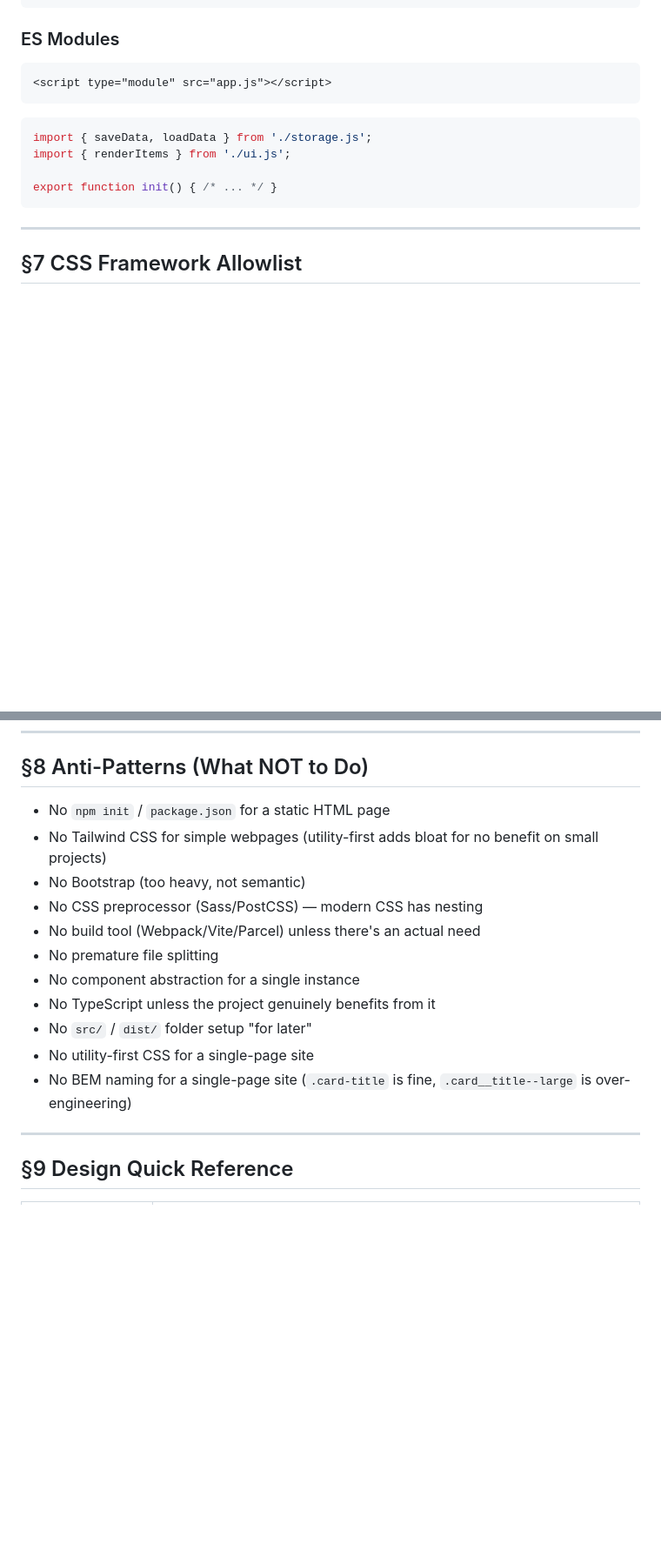
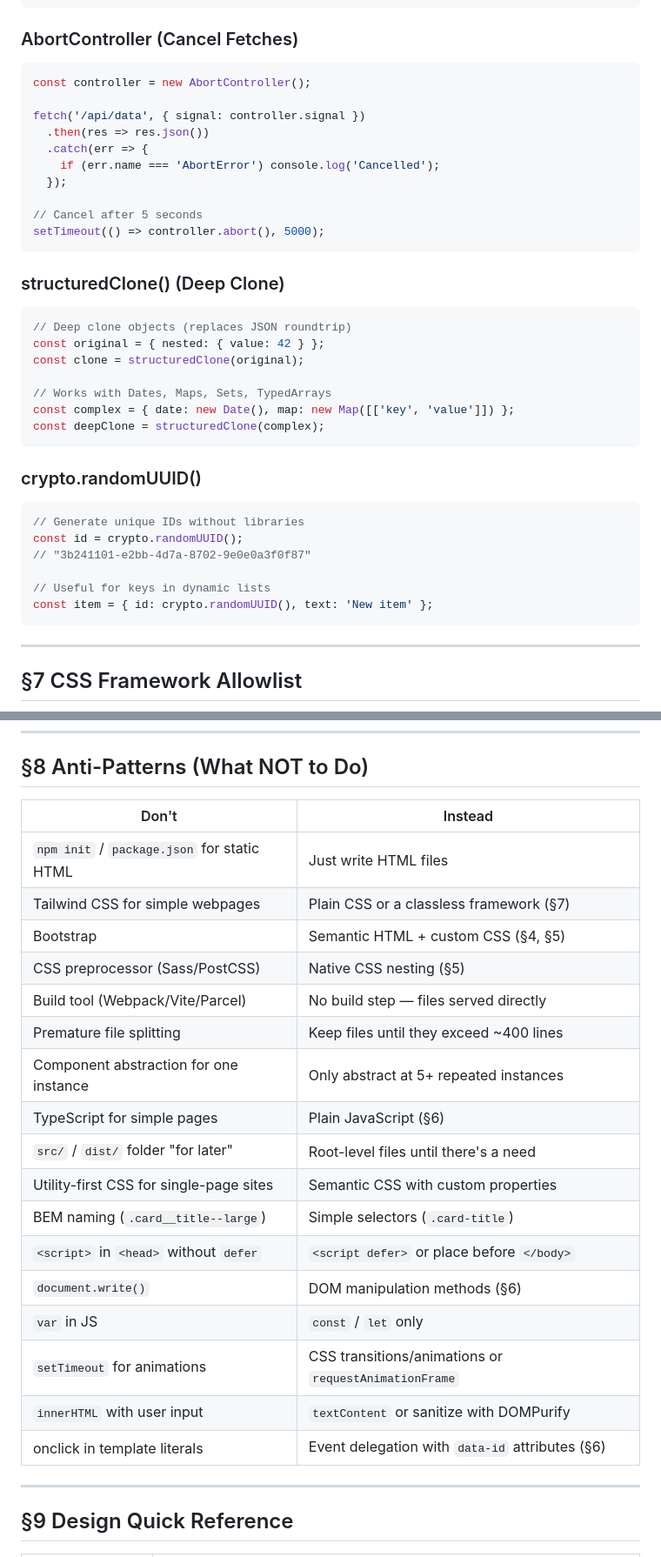
Before and after one commit to yuzu-octopus/simple-webpage, a Markdown page: SKILL.md, 2 parts joined by grey strips. Shown at 87% size. Rendered like a GitHub page; blank space fills up the shorter version.

````diff
--- a/SKILL.md
+++ b/SKILL.md
@@ -931,16 +970,42 @@ document.querySelector('.list').addEventListener('click', (e) => {
 });
 ```
 
-### ES Modules
+### AbortController (Cancel Fetches)
 
-```html
-<script type="module" src="app.js"></script>
+```javascript
+const controller = new AbortController();
+
+fetch('/api/data', { signal: controller.signal })
+  .then(res => res.json())
+  .catch(err => {
+    if (err.name === 'AbortError') console.log('Cancelled');
+  });
+
+// Cancel after 5 seconds
+setTimeout(() => controller.abort(), 5000);
 ```
+
+### structuredClone() (Deep Clone)
+
 ```javascript
-import { saveData, loadData } from './storage.js';
-import { renderItems } from './ui.js';
+// Deep clone objects (replaces JSON roundtrip)
+const original = { nested: { value: 42 } };
+const clone = structuredClone(original);
 
-export function init() { /* ... */ }
+// Works with Dates, Maps, Sets, TypedArrays
+const complex = { date: new Date(), map: new Map([['key', 'value']]) };
+const deepClone = structuredClone(complex);
+```
+
+### crypto.randomUUID()
+
+```javascript
+// Generate unique IDs without libraries
+const id = crypto.randomUUID();
+// "3b241101-e2bb-4d7a-8702-9e0e0a3f0f87"
+
+// Useful for keys in dynamic lists
+const item = { id: crypto.randomUUID(), text: 'New item' };
 ```
 
 ---
@@ -1002,17 +1067,25 @@ export function init() { /* ... */ }
 
 ## §8 Anti-Patterns (What NOT to Do)
 
-- No `npm init` / `package.json` for a static HTML page
-- No Tailwind CSS for simple webpages (utility-first adds bloat for no benefit on small projects)
-- No Bootstrap (too heavy, not semantic)
-- No CSS preprocessor (Sass/PostCSS) — modern CSS has nesting
-- No build tool (Webpack/Vite/Parcel) unless there's an actual need
-- No premature file splitting
-- No component abstraction for a single instance
-- No TypeScript unless the project genuinely benefits from it
-- No `src/` / `dist/` folder setup "for later"
-- No utility-first CSS for a single-page site
-- No BEM naming for a single-page site (`.card-title` is fine, `.card__title--large` is over-engineering)
+| Don't | Instead |
+|-------|---------|
+| `npm init` / `package.json` for static HTML | Just write HTML files |
+| Tailwind CSS for simple webpages | Plain CSS or a classless framework (§7) |
+| Bootstrap | Semantic HTML + custom CSS (§4, §5) |
+| CSS preprocessor (Sass/PostCSS) | Native CSS nesting (§5) |
+| Build tool (Webpack/Vite/Parcel) | No build step — files served directly |
+| Premature file splitting | Keep files until they exceed ~400 lines |
+| Component abstraction for one instance | Only abstract at 5+ repeated instances |
+| TypeScript for simple pages | Plain JavaScript (§6) |
+| `src/` / `dist/` folder "for later" | Root-level files until there's a need |
+| Utility-first CSS for single-page sites | Semantic CSS with custom properties |
+| BEM naming (`.card__title--large`) | Simple selectors (`.card-title`) |
+| `<script>` in `<head>` without `defer` | `<script defer>` or place before `</body>` |
+| `document.write()` | DOM manipulation methods (§6) |
+| `var` in JS | `const` / `let` only |
+| `setTimeout` for animations | CSS transitions/animations or `requestAnimationFrame` |
+| `innerHTML` with user input | `textContent` or sanitize with DOMPurify |
+| onclick in template literals | Event delegation with `data-id` attributes (§6) |
 
 ---
 
````
Also changed, not shown: other parts of SKILL.md (+73 -44 lines).
